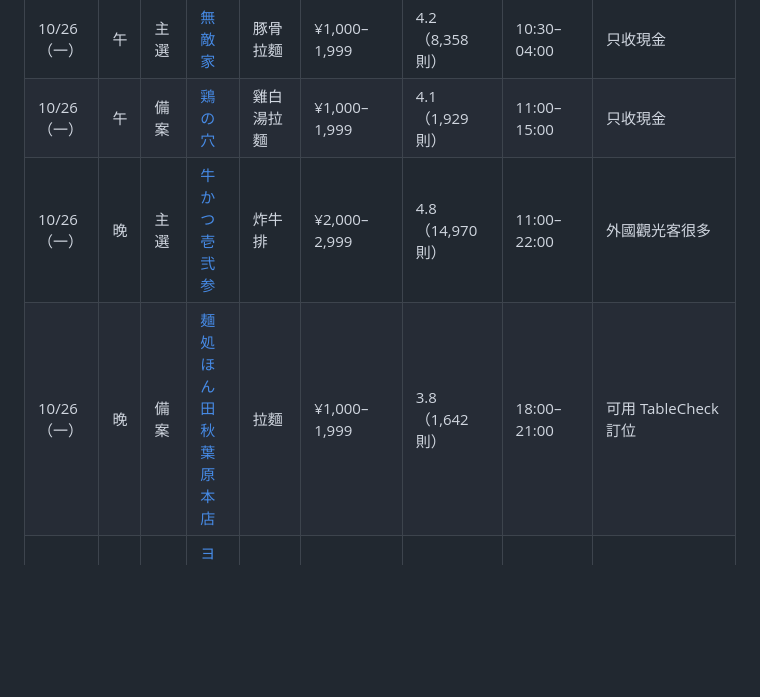
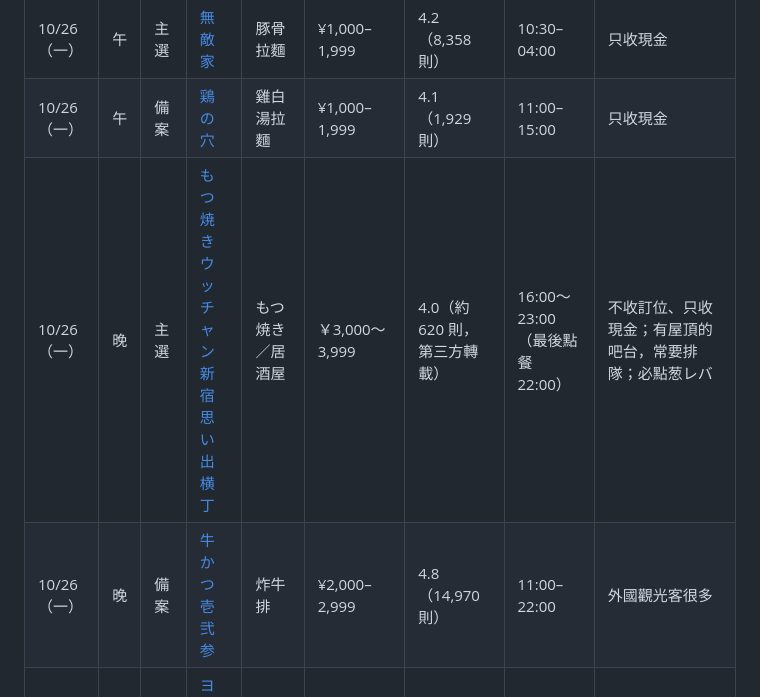
Before and after one commit to s07362022/s07362022.github.io, a Markdown page: tokyo/tokyo-food.md, the part around the change. GitHub-like rendering; blank space fills up the shorter version.

Commit message:
tokyo-food: 10/26 dinner Ucchan, Taishoen ekimae

```diff
--- a/tokyo/tokyo-food.md
+++ b/tokyo/tokyo-food.md
@@ -10,8 +10,8 @@
 | 10/25（日） | 晚 | 備案 | [酒場ニホレモ](https://tabelog.com/tokyo/A1319/A131904/13225786/) | 創作居酒屋 | ¥4,000–5,999 | 4.2（357 則） | 12:00–23:00 | 高圓寺，順路回沼袋 |
 | 10/26（一） | 午 | 主選 | [無敵家](https://www.google.com/maps/place/Mutekiya/@35.7269046,139.7116557,17z/data=!3m1!4b1!4m6!3m5!1s0x60188d682708f977:0x829333b0d73eb2cd!8m2!3d35.7269046!4d139.7116557!16s%2Fg%2F11b72mlbrk) | 豚骨拉麵 | ¥1,000–1,999 | 4.2（8,358 則） | 10:30–04:00 | 只收現金 |
 | 10/26（一） | 午 | 備案 | [鶏の穴](https://www.google.com/maps/place/Tori+No+Ana/@35.7325926,139.7147236,17z/data=!3m1!4b1!4m6!3m5!1s0x60188d66e5a6ee4d:0x57f6322c62e927f3!8m2!3d35.7325926!4d139.7147236!16s%2Fg%2F1tj84vg8) | 雞白湯拉麵 | ¥1,000–1,999 | 4.1（1,929 則） | 11:00–15:00 | 只收現金 |
-| 10/26（一） | 晚 | 主選 | [牛かつ壱弐参](https://www.google.com/maps/place/Gyukatsu+Ichinisan/@35.7020344,139.7707529,17z/data=!3m1!4b1!4m6!3m5!1s0x60188c1e7c83bfcf:0x3feb4a27a6c467ec!8m2!3d35.7020344!4d139.7707529!16s%2Fg%2F11b6j923m_) | 炸牛排 | ¥2,000–2,999 | 4.8（14,970 則） | 11:00–22:00 | 外國觀光客很多 |
-| 10/26（一） | 晚 | 備案 | [麺処 ほん田 秋葉原本店](https://www.google.com/maps/place/Mendokoro+Honda+Akihabara+Honten/@35.6982014,139.7742042,17z/data=!3m1!4b1!4m6!3m5!1s0x60188feae8aa4c11:0x8c1c910809732f1d!8m2!3d35.6982014!4d139.7742042!16s%2Fg%2F11j8pc6z05) | 拉麵 | ¥1,000–1,999 | 3.8（1,642 則） | 18:00–21:00 | 可用 TableCheck 訂位 |
+| 10/26（一） | 晚 | 主選 | [もつ焼き ウッチャン 新宿思い出横丁](https://tabelog.com/tokyo/A1304/A130401/13059673/) | もつ焼き／居酒屋 | ￥3,000～3,999 | 4.0（約 620 則，第三方轉載） | 16:00～23:00（最後點餐 22:00） | 不收訂位、只收現金；有屋頂的吧台，常要排隊；必點葱レバ |
+| 10/26（一） | 晚 | 備案 | [牛かつ壱弐参](https://www.google.com/maps/place/Gyukatsu+Ichinisan/@35.7020344,139.7707529,17z/data=!3m1!4b1!4m6!3m5!1s0x60188c1e7c83bfcf:0x3feb4a27a6c467ec!8m2!3d35.7020344!4d139.7707529!16s%2Fg%2F11b6j923m_) | 炸牛排 | ¥2,000–2,999 | 4.8（14,970 則） | 11:00–22:00 | 外國觀光客很多 |
 | 10/27（二） | 午 | 主選 | [ヨシカミ 浅草](https://www.google.com/maps/place/Yoshikami+Y%C5%8Dshoku+Restaurant/@35.712937,139.7937569,17z/data=!3m1!4b1!4m6!3m5!1s0x60188ec086615555:0x76010ec518202547!8m2!3d35.712937!4d139.7937569!16s%2Fg%2F11cn9st9sn) | 洋食 | ¥2,000–2,999 | 4.2（3,955 則） | 11:30–21:00 | 週四公休 |
 | 10/27（二） | 午 | 備案 | [ぽん多本家](https://www.google.com/maps/place/Ponta+Honke/@35.7063425,139.7730034,17z/data=!3m1!4b1!4m6!3m5!1s0x60188ea009ce894d:0xc0b6fe93092bcf8c!8m2!3d35.7063425!4d139.7730034!16s%2Fg%2F11c3k68f63) | カツレツ | ¥4,000–4,999 | 4.2（1,220 則） | 11:00–14:00 | 2 人以上可訂位 |
 | 10/27（二） | 晚 | 主選 | [焼肉上野太昌園 上野駅前店](https://tabelog.com/tokyo/A1311/A131101/13008532/) | 燒肉 | ¥5,000–7,999 | 4.1（1,400 則） | 16:00–22:00（最後點餐 21:30） | 電話訂位 03-3832-5324；[地圖](https://www.google.com/maps/search/?api=1&query=%E7%84%BC%E8%82%89%E4%B8%8A%E9%87%8E%E5%A4%AA%E6%98%8C%E5%9C%92+%E4%B8%8A%E9%87%8E%E9%A7%85%E5%89%8D%E5%BA%97) |
```
